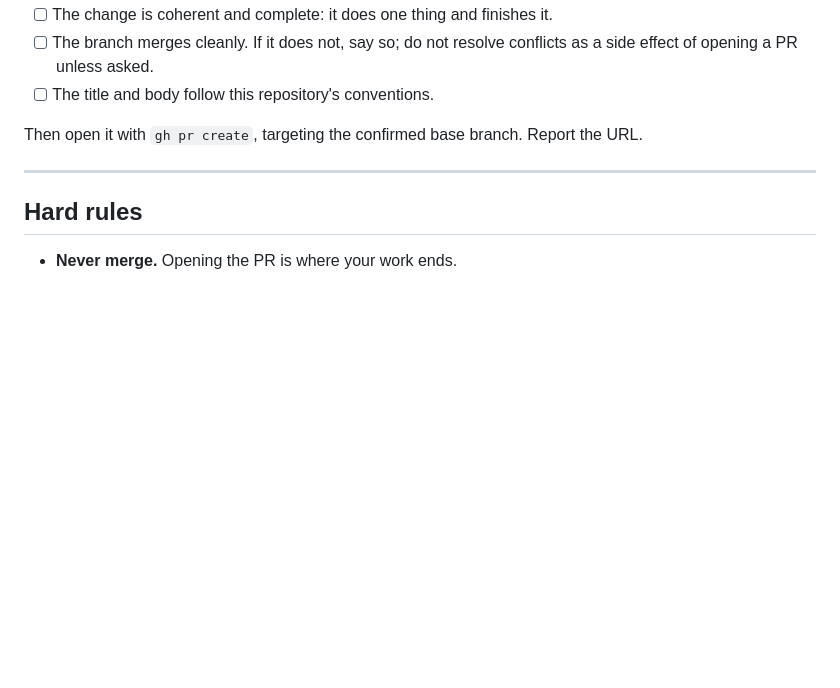
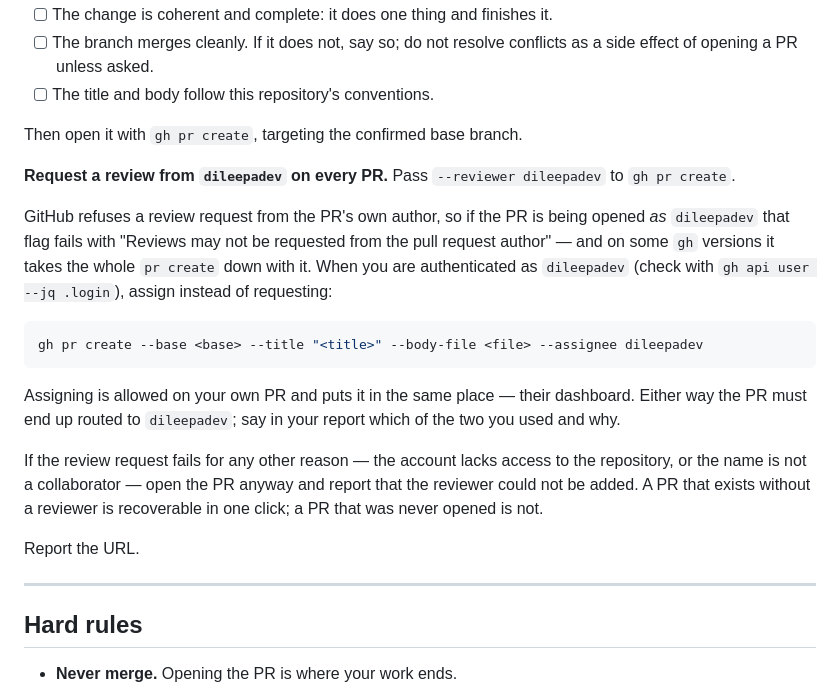
Before and after one commit to dileepadev/dileepadev.github.io, a Markdown page: .github/agents/pr-preparer.agent.md, the part around the change. Drawn GitHub-style; blank space fills up the shorter version.

Commit message:
chore(agents): Route every PR to dileepadev for review (refs #1)
The agent now passes `--reviewer dileepadev` when it opens a PR.

With a fallback, because the obvious instruction fails in the most likely
case: GitHub refuses a review request from a PR's own author, so opening as
`dileepadev` and asking `dileepadev` to review it errors out — and on some
`gh` versions that takes the whole `pr create` down rather than just the
flag. When authenticated as that account the agent assigns instead, which is
allowed on your own PR and surfaces in the same dashboard.

If the request fails for any other reason — no repository access, not a
collaborator — the agent opens the PR anyway and reports that the reviewer
could not be added. A PR missing a reviewer is one click to fix; a PR that was
never opened because of a flag is not.

````diff
--- a/.github/agents/pr-preparer.agent.md
+++ b/.github/agents/pr-preparer.agent.md
@@ -155,8 +155,31 @@ report exactly what is wrong and what would fix it.
       as a side effect of opening a PR unless asked.
 - [ ] The title and body follow this repository's conventions.
 
-Then open it with `gh pr create`, targeting the confirmed base branch. Report the
-URL.
+Then open it with `gh pr create`, targeting the confirmed base branch.
+
+**Request a review from `dileepadev` on every PR.** Pass
+`--reviewer dileepadev` to `gh pr create`.
+
+GitHub refuses a review request from the PR's own author, so if the PR is being
+opened _as_ `dileepadev` that flag fails with "Reviews may not be requested from
+the pull request author" — and on some `gh` versions it takes the whole
+`pr create` down with it. When you are authenticated as `dileepadev`
+(check with `gh api user --jq .login`), assign instead of requesting:
+
+```bash
+gh pr create --base <base> --title "<title>" --body-file <file> --assignee dileepadev
+```
+
+Assigning is allowed on your own PR and puts it in the same place — their
+dashboard. Either way the PR must end up routed to `dileepadev`; say in your
+report which of the two you used and why.
+
+If the review request fails for any other reason — the account lacks access to
+the repository, or the name is not a collaborator — open the PR anyway and
+report that the reviewer could not be added. A PR that exists without a
+reviewer is recoverable in one click; a PR that was never opened is not.
+
+Report the URL.
 
 ---
 
````
